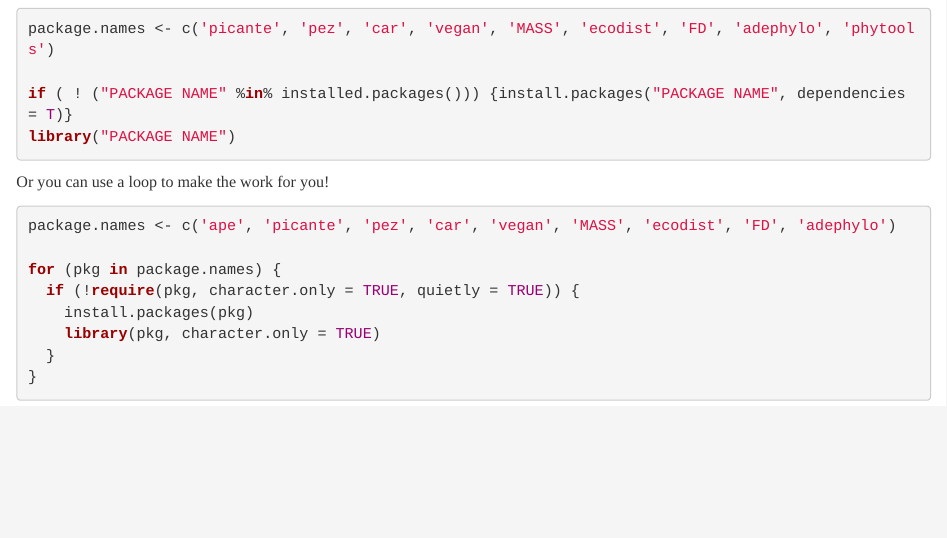
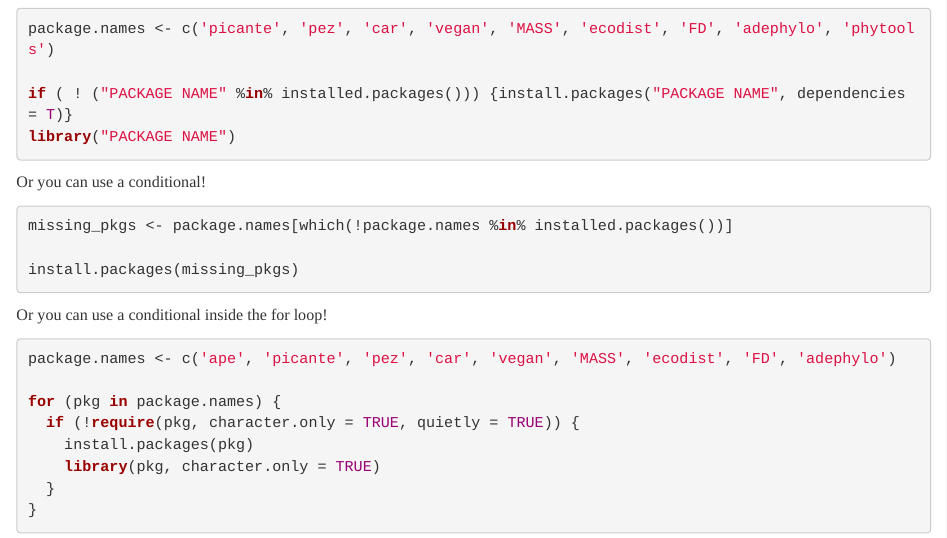
Before and after one commit to jesusNPL/BiodiversityScience, an R Markdown document (02_Practice_PhyloDiv_metrics.Rmd): the page in a window 1100 px wide, from 740 px down. The pictures show the output file 02_Practice_PhyloDiv_metrics.html that the author committed with the source, opened offline.

Commit message:
update a line
update a new way to install packages

````diff
--- a/02_Practice_PhyloDiv_metrics.Rmd
+++ b/02_Practice_PhyloDiv_metrics.Rmd
@@ -2,10 +2,10 @@
 title: 'Measuring phylogenetic diversity within communities'
 author: Jesús N. Pinto-Ledezma and Jeannine Cavender-Bares
 output:
-  pdf_document: default
   html_document:
     theme: readable
     toc: yes
+  pdf_document: default
 ---
 
 The main goal of this practice is to present basic understanding about measuring phylogenetic diversity with in communities or best known as the analysis of community phylogenetics. The community phylogenetics integrates ecological and evolutionary concepts and explores the mecanisms (e.g., biotic interactions or environemntal filters) governing the assembly of ecological communities.
@@ -27,8 +27,15 @@ package.names <- c('picante', 'pez', 'car', 'vegan', 'MASS', 'ecodist', 'FD', 'a
 if ( ! ("PACKAGE NAME" %in% installed.packages())) {install.packages("PACKAGE NAME", dependencies = T)}
 library("PACKAGE NAME")
 ```
+Or you can use a conditional!
 
-Or you can use a loop to make the work for you!
+```{r, eval = FALSE}
+missing_pkgs <- package.names[which(!package.names %in% installed.packages())]
+
+install.packages(missing_pkgs)
+```
+
+Or you can use a conditional inside the for loop!
 
 ```{r, eval = FALSE}
 package.names <- c('ape', 'picante', 'pez', 'car', 'vegan', 'MASS', 'ecodist', 'FD', 'adephylo')
````
Also changed, not shown: 02_Practice_PhyloDiv_metrics.html, 02_Practice_PhyloDiv_metrics.pdf, 02_Practice_PhyloDiv_metrics.Rmd (2 more changed lines).
